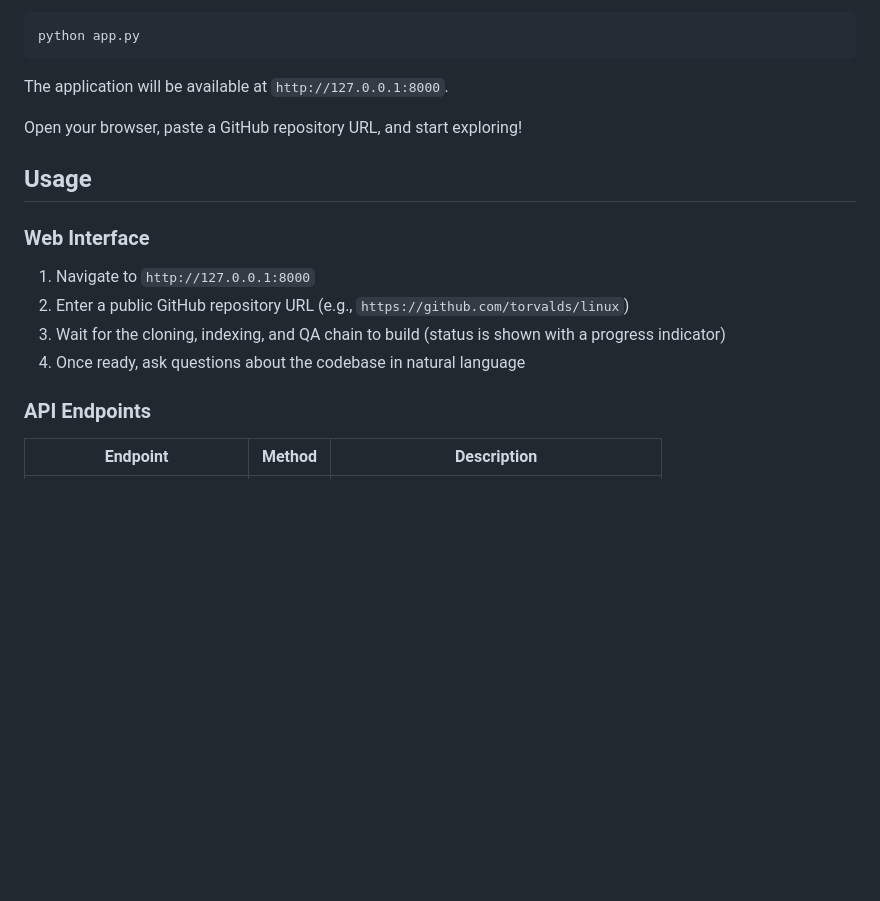
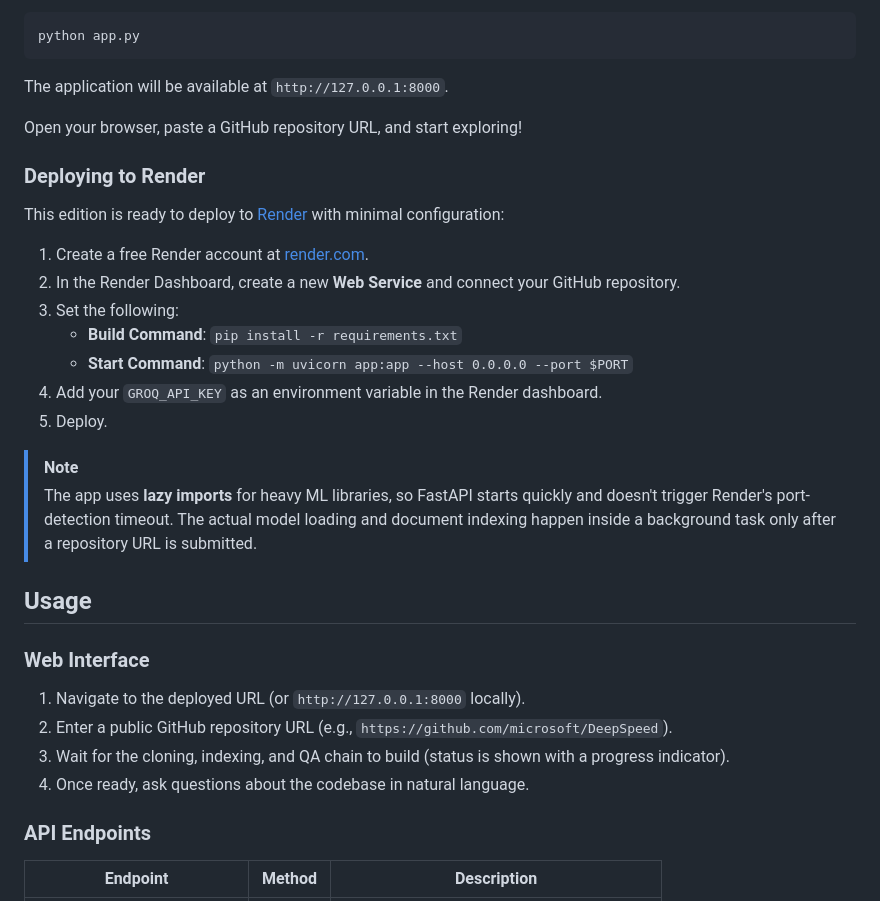
Before and after one commit to keerthan-381/Github_Repo_Agentic_Assistant, a Markdown page: README.md, the part around one of its changes. GitHub-like rendering; blank space fills up the shorter version.

```diff
--- a/README.md
+++ b/README.md
@@ -89,14 +92,29 @@ The application will be available at `http://127.0.0.1:8000`.
 
 Open your browser, paste a GitHub repository URL, and start exploring!
 
+### Deploying to Render
+
+This edition is ready to deploy to [Render](https://render.com/) with minimal configuration:
+
+1. Create a free Render account at [render.com](https://render.com/).
+2. In the Render Dashboard, create a new **Web Service** and connect your GitHub repository.
+3. Set the following:
+   - **Build Command**: `pip install -r requirements.txt`
+   - **Start Command**: `python -m uvicorn app:app --host 0.0.0.0 --port $PORT`
+4. Add your `GROQ_API_KEY` as an environment variable in the Render dashboard.
+5. Deploy.
+
+> [!NOTE]
+> The app uses **lazy imports** for heavy ML libraries, so FastAPI starts quickly and doesn't trigger Render's port-detection timeout. The actual model loading and document indexing happen inside a background task only after a repository URL is submitted.
+
 ## Usage
 
 ### Web Interface
 
-1. Navigate to `http://127.0.0.1:8000`
-2. Enter a public GitHub repository URL (e.g., `https://github.com/torvalds/linux`)
-3. Wait for the cloning, indexing, and QA chain to build (status is shown with a progress indicator)
-4. Once ready, ask questions about the codebase in natural language
+1. Navigate to the deployed URL (or `http://127.0.0.1:8000` locally).
+2. Enter a public GitHub repository URL (e.g., `https://github.com/microsoft/DeepSpeed`).
+3. Wait for the cloning, indexing, and QA chain to build (status is shown with a progress indicator).
+4. Once ready, ask questions about the codebase in natural language.
 
 ### API Endpoints
 
```
Also changed, not shown: other parts of README.md (+36 -51 lines).
